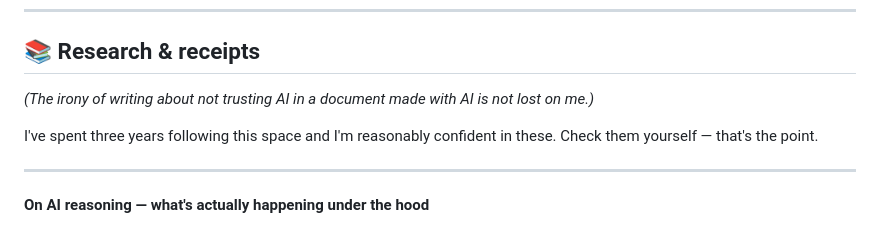
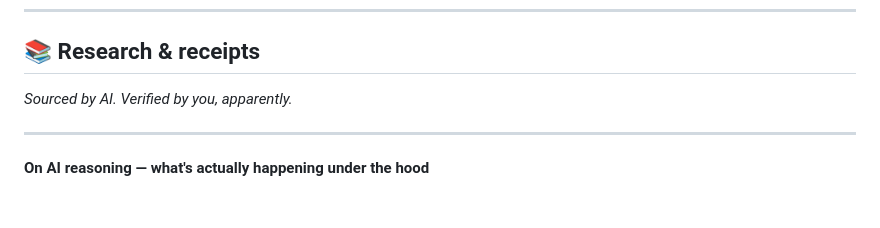
Before and after one commit to akaseahawk/VetAssist-Wilcore-IC-2026, a Markdown page: BUILD_YOUR_OWN.md, the part around the change. GitHub-like rendering; blank space fills up the shorter version.

Commit message:
fix: receipts intro — sourced by AI, verified by you

```diff
--- a/BUILD_YOUR_OWN.md
+++ b/BUILD_YOUR_OWN.md
@@ -367,9 +367,7 @@ Questions or want to talk through your idea? Reach out directly.
 
 ## 📚 Research & receipts
 
-*(The irony of writing about not trusting AI in a document made with AI is not lost on me.)*
-
-I've spent three years following this space and I'm reasonably confident in these. Check them yourself — that's the point.
+*Sourced by AI. Verified by you, apparently.*
 
 ---
 
```
